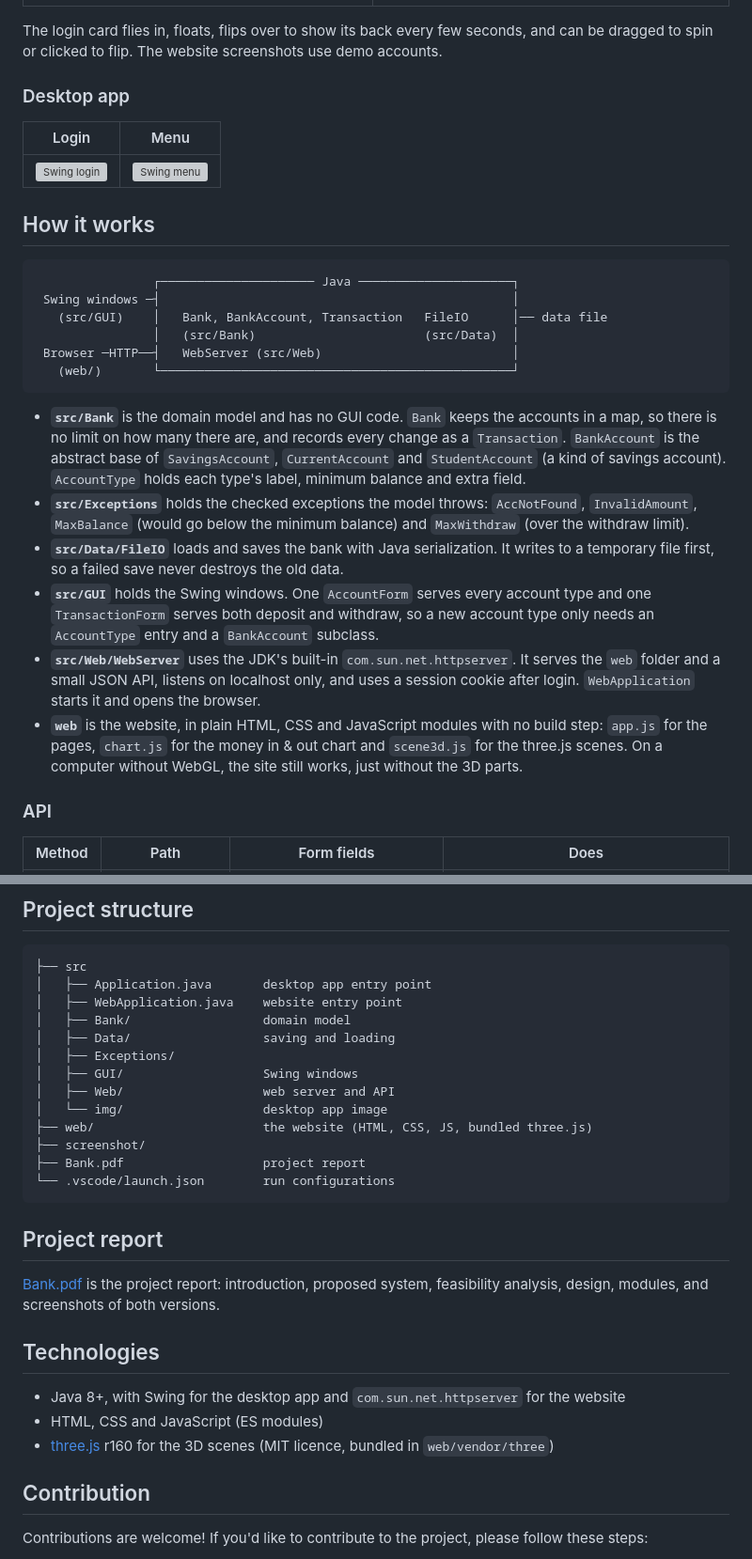
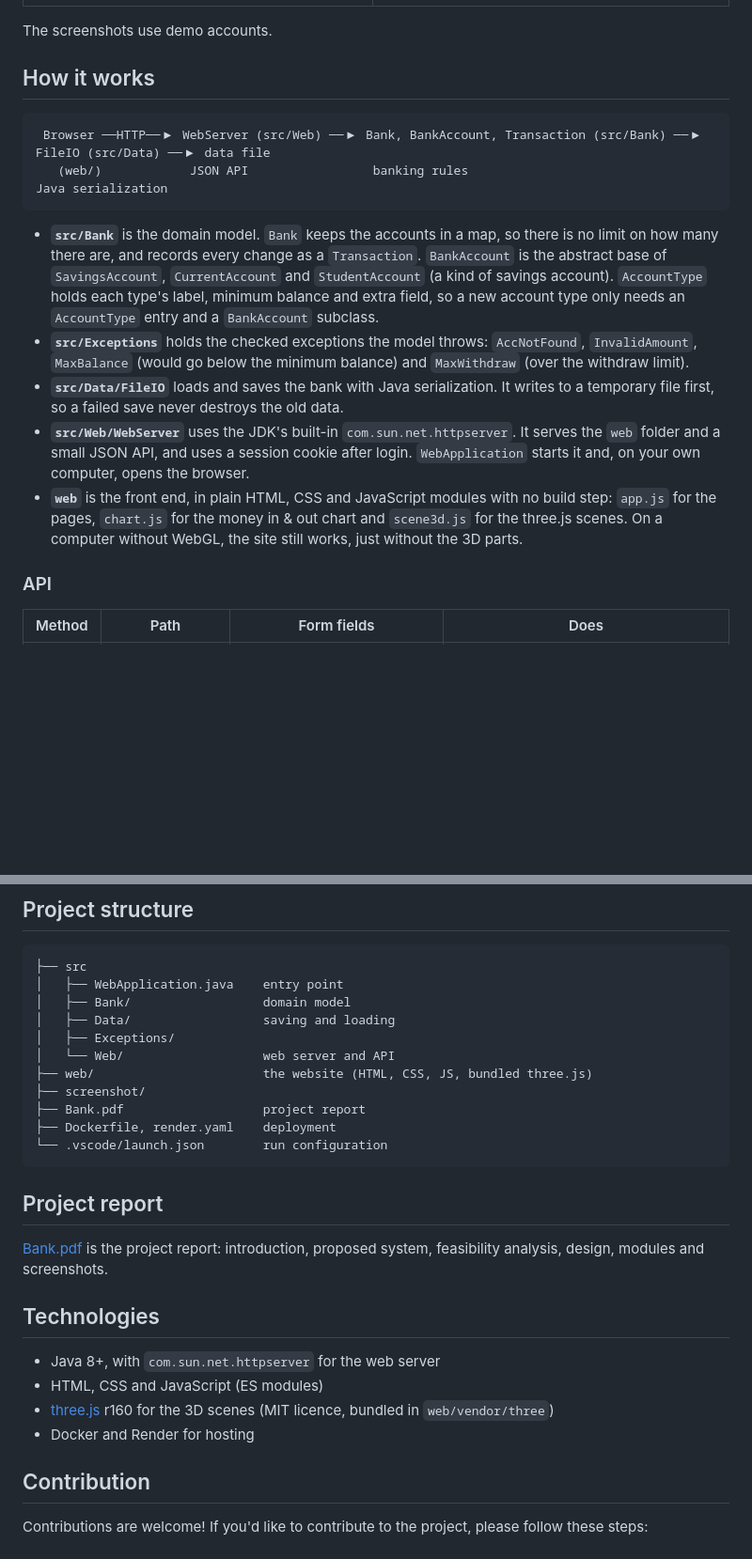
Before and after one commit to supremeinferno/java-project, a Markdown page: README.md, 2 parts joined by grey strips. Shown at 94% size. Drawn GitHub-style; blank space fills up the shorter version; grey boxes are pictures that could not be loaded.

````diff
--- a/README.md
+++ b/README.md
@@ -101,31 +80,20 @@ On Render's free plan the disk is reset on every deploy or restart, so accounts
 | **Open an account** | **On a phone** |
 | ![Open an account](screenshot/web-open.png) | <img src="screenshot/web-mobile-dashboard.png" alt="Phone dashboard" width="48%"> <img src="screenshot/web-mobile-account.png" alt="Phone account page" width="48%"> |
 
-The login card flies in, floats, flips over to show its back every few seconds, and can be dragged to spin or clicked to flip. The website screenshots use demo accounts.
-
-### Desktop app
-
-| Login | Menu |
-|---|---|
-| ![Swing login](screenshot/swing-login.png) | ![Swing menu](screenshot/swing-menu.png) |
+The screenshots use demo accounts.
 
 ## How it works
 
 ```
-                ┌───────────────────── Java ─────────────────────┐
- Swing windows ─┤                                                │
-   (src/GUI)    │   Bank, BankAccount, Transaction   FileIO      │── data file
-                │   (src/Bank)                       (src/Data)  │
- Browser ─HTTP──┤   WebServer (src/Web)                          │
-   (web/)       └────────────────────────────────────────────────┘
+ Browser ──HTTP──▶ WebServer (src/Web) ──▶ Bank, BankAccount, Transaction (src/Bank) ──▶ FileIO (src/Data) ──▶ data file
+   (web/)            JSON API                 banking rules                                  Java serialization
 ```
 
-- **`src/Bank`** is the domain model and has no GUI code. `Bank` keeps the accounts in a map, so there is no limit on how many there are, and records every change as a `Transaction`. `BankAccount` is the abstract base of `SavingsAccount`, `CurrentAccount` and `StudentAccount` (a kind of savings account). `AccountType` holds each type's label, minimum balance and extra field.
+- **`src/Bank`** is the domain model. `Bank` keeps the accounts in a map, so there is no limit on how many there are, and records every change as a `Transaction`. `BankAccount` is the abstract base of `SavingsAccount`, `CurrentAccount` and `StudentAccount` (a kind of savings account). `AccountType` holds each type's label, minimum balance and extra field, so a new account type only needs an `AccountType` entry and a `BankAccount` subclass.
 - **`src/Exceptions`** holds the checked exceptions the model throws: `AccNotFound`, `InvalidAmount`, `MaxBalance` (would go below the minimum balance) and `MaxWithdraw` (over the withdraw limit).
 - **`src/Data/FileIO`** loads and saves the bank with Java serialization. It writes to a temporary file first, so a failed save never destroys the old data.
-- **`src/GUI`** holds the Swing windows. One `AccountForm` serves every account type and one `TransactionForm` serves both deposit and withdraw, so a new account type only needs an `AccountType` entry and a `BankAccount` subclass.
-- **`src/Web/WebServer`** uses the JDK's built-in `com.sun.net.httpserver`. It serves the `web` folder and a small JSON API, listens on localhost only, and uses a session cookie after login. `WebApplication` starts it and opens the browser.
-- **`web`** is the website, in plain HTML, CSS and JavaScript modules with no build step: `app.js` for the pages, `chart.js` for the money in & out chart and `scene3d.js` for the three.js scenes. On a computer without WebGL, the site still works, just without the 3D parts.
+- **`src/Web/WebServer`** uses the JDK's built-in `com.sun.net.httpserver`. It serves the `web` folder and a small JSON API, and uses a session cookie after login. `WebApplication` starts it and, on your own computer, opens the browser.
+- **`web`** is the front end, in plain HTML, CSS and JavaScript modules with no build step: `app.js` for the pages, `chart.js` for the money in & out chart and `scene3d.js` for the three.js scenes. On a computer without WebGL, the site still works, just without the 3D parts.
 
 ### API
 
@@ -147,29 +115,28 @@ Everything except login and types needs the session cookie. Errors come back as
 
 ```
 ├── src
-│   ├── Application.java       desktop app entry point
-│   ├── WebApplication.java    website entry point
+│   ├── WebApplication.java    entry point
 │   ├── Bank/                  domain model
 │   ├── Data/                  saving and loading
 │   ├── Exceptions/
-│   ├── GUI/                   Swing windows
-│   ├── Web/                   web server and API
-│   └── img/                   desktop app image
+│   └── Web/                   web server and API
 ├── web/                       the website (HTML, CSS, JS, bundled three.js)
 ├── screenshot/
 ├── Bank.pdf                   project report
-└── .vscode/launch.json        run configurations
+├── Dockerfile, render.yaml    deployment
+└── .vscode/launch.json        run configuration
 ```
 
 ## Project report
 
-[Bank.pdf](Bank.pdf) is the project report: introduction, proposed system, feasibility analysis, design, modules, and screenshots of both versions.
+[Bank.pdf](Bank.pdf) is the project report: introduction, proposed system, feasibility analysis, design, modules and screenshots.
 
 ## Technologies
 
-- Java 8+, with Swing for the desktop app and `com.sun.net.httpserver` for the website
+- Java 8+, with `com.sun.net.httpserver` for the web server
 - HTML, CSS and JavaScript (ES modules)
 - [three.js](https://threejs.org) r160 for the 3D scenes (MIT licence, bundled in `web/vendor/three`)
+- Docker and Render for hosting
 
 ## Contribution
 
````
Also changed, not shown: other parts of README.md (+27 -48 lines).
